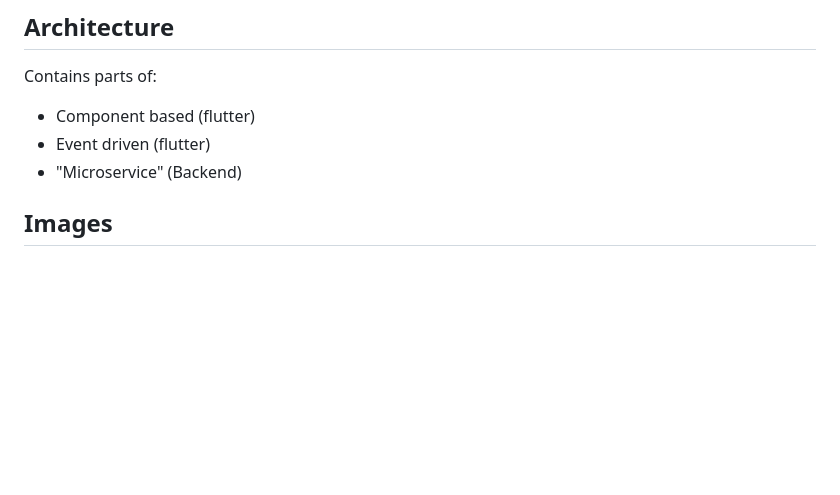
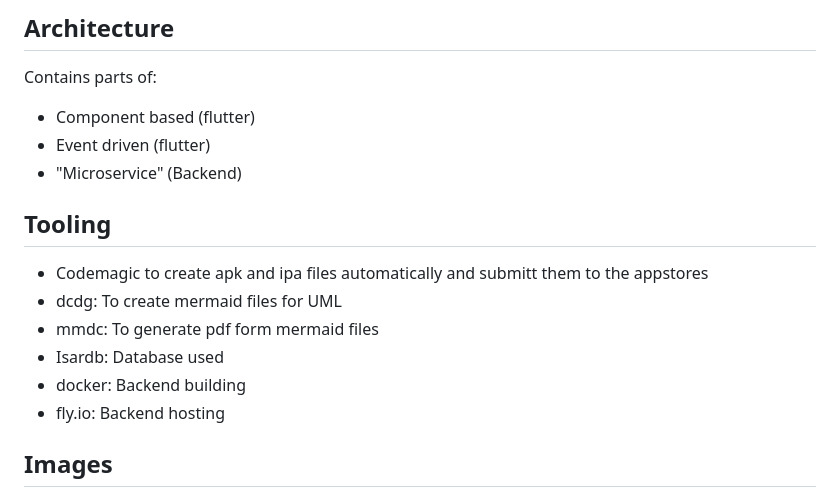
Before and after one commit to Flajt/auralia, a Markdown page: README.md, the part around the change. GitHub-like rendering; blank space fills up the shorter version.

Commit message:
Chore: Add tooling

```diff
--- a/README.md
+++ b/README.md
@@ -37,6 +37,13 @@ Contains parts of:
 - Event driven (flutter)
 - "Microservice" (Backend)
 
+## Tooling
+- Codemagic to create apk and ipa files automatically and submitt them to the appstores
+- dcdg: To create mermaid files for UML
+- mmdc: To generate pdf form mermaid files
+- Isardb: Database used
+- docker: Backend building
+- fly.io: Backend hosting
 
 ## Images
 
```
